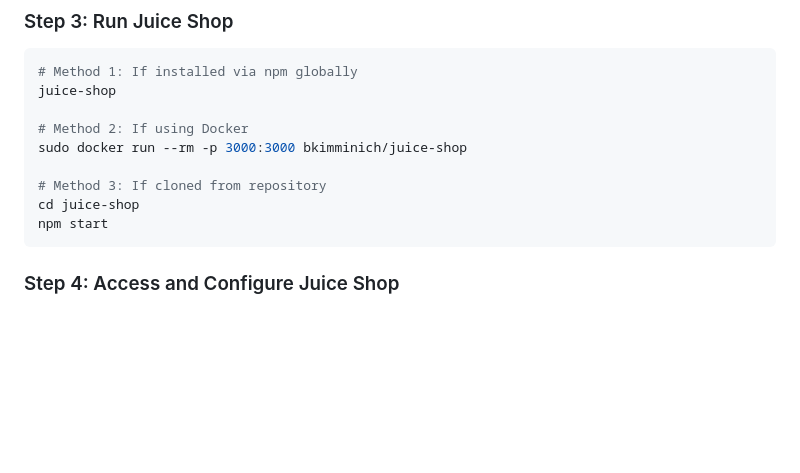
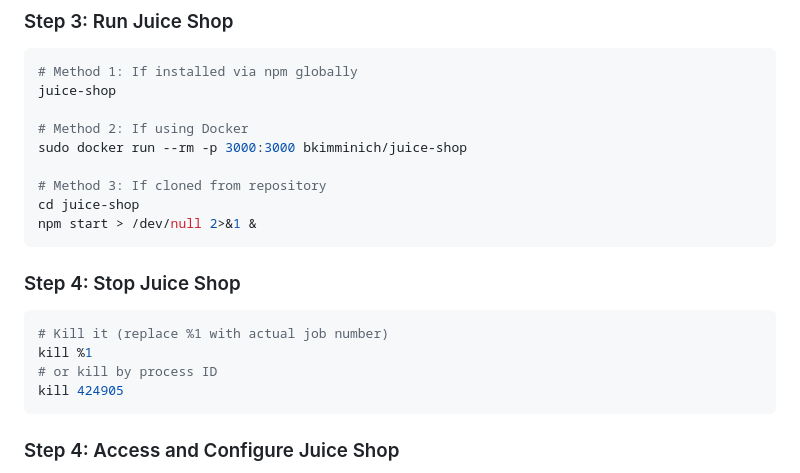
Before and after one commit to JaelDS/Cybersec-Web-App-Incident-Response, a Markdown page: README.md, the part around the change. Drawn GitHub-style; blank space fills up the shorter version.

````diff
--- a/README.md
+++ b/README.md
@@ -434,7 +434,15 @@ sudo docker run --rm -p 3000:3000 bkimminich/juice-shop
 
 # Method 3: If cloned from repository
 cd juice-shop
-npm start
+npm start > /dev/null 2>&1 &
+```
+
+### Step 4: Stop Juice Shop
+```bash
+# Kill it (replace %1 with actual job number)
+kill %1
+# or kill by process ID
+kill 424905
 ```
 
 ### Step 4: Access and Configure Juice Shop
````
